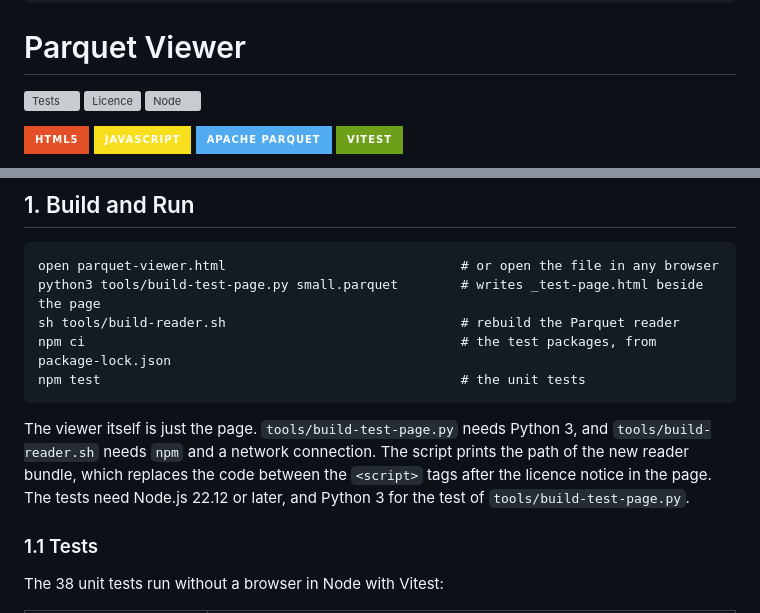
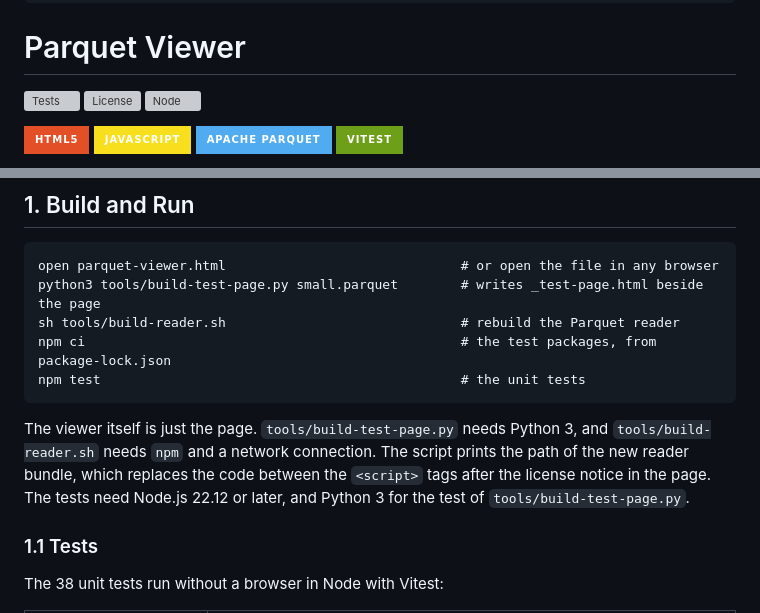
Before and after one commit to brainquiver/parquet-viewer, a Markdown page: README.md, 2 parts joined by grey strips. Drawn GitHub-style; badges without logos; grey boxes are pictures that could not be loaded.

Commit message:
docs(parquet-viewer): spell the prose the American way
Section 4.12 of the technical English specification gives engineering documents American spelling. The prose, headings and descriptions change, and tables, code and names stay as they are.

Refs: #5

```diff
--- a/README.md
+++ b/README.md
@@ -18,7 +18,7 @@ edited:
 # Parquet Viewer
 
 [![Tests](https://img.shields.io/github/actions/workflow/status/brainquiver/parquet-viewer/tests.yml?branch=main&event=push&style=for-the-badge&logo=githubactions&logoColor=white&label=tests)](https://github.com/brainquiver/parquet-viewer/actions/workflows/tests.yml)
-[![Licence](https://img.shields.io/github/license/brainquiver/parquet-viewer?style=for-the-badge&color=blue&label=licence)](LICENSE)
+[![License](https://img.shields.io/github/license/brainquiver/parquet-viewer?style=for-the-badge&color=blue&label=licence)](LICENSE)
 [![Node](https://img.shields.io/badge/dynamic/json?url=https%3A%2F%2Fraw.githubusercontent.com%2Fbrainquiver%2Fparquet-viewer%2Fmain%2Fpackage.json&query=%24.engines.node&label=node&logo=nodedotjs&logoColor=white&color=339933&style=for-the-badge)](package.json)
 
 ![HTML5](https://img.shields.io/badge/HTML5-E34F26?style=for-the-badge&logo=html5&logoColor=white)
@@ -49,7 +49,7 @@ It reads the footer of each file first, which holds the schema, the row count an
     npm ci                                                # the test packages, from package-lock.json
     npm test                                              # the unit tests
 
-The viewer itself is just the page. `tools/build-test-page.py` needs Python 3, and `tools/build-reader.sh` needs `npm` and a network connection. The script prints the path of the new reader bundle, which replaces the code between the `<script>` tags after the licence notice in the page. The tests need Node.js 22.12 or later, and Python 3 for the test of `tools/build-test-page.py`.
+The viewer itself is just the page. `tools/build-test-page.py` needs Python 3, and `tools/build-reader.sh` needs `npm` and a network connection. The script prints the path of the new reader bundle, which replaces the code between the `<script>` tags after the license notice in the page. The tests need Node.js 22.12 or later, and Python 3 for the test of `tools/build-test-page.py`.
 
 ### 1.1 Tests
 
```
